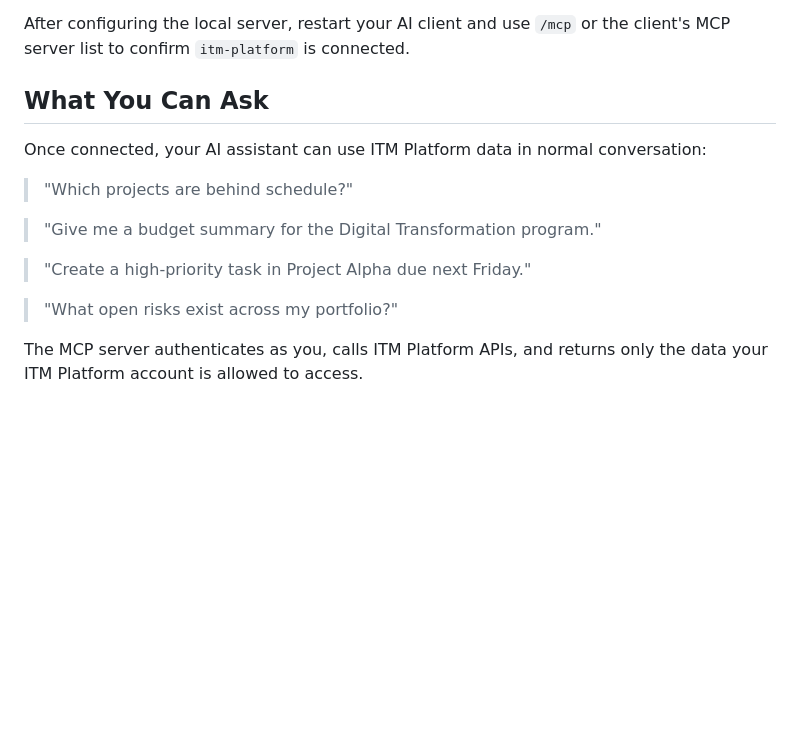
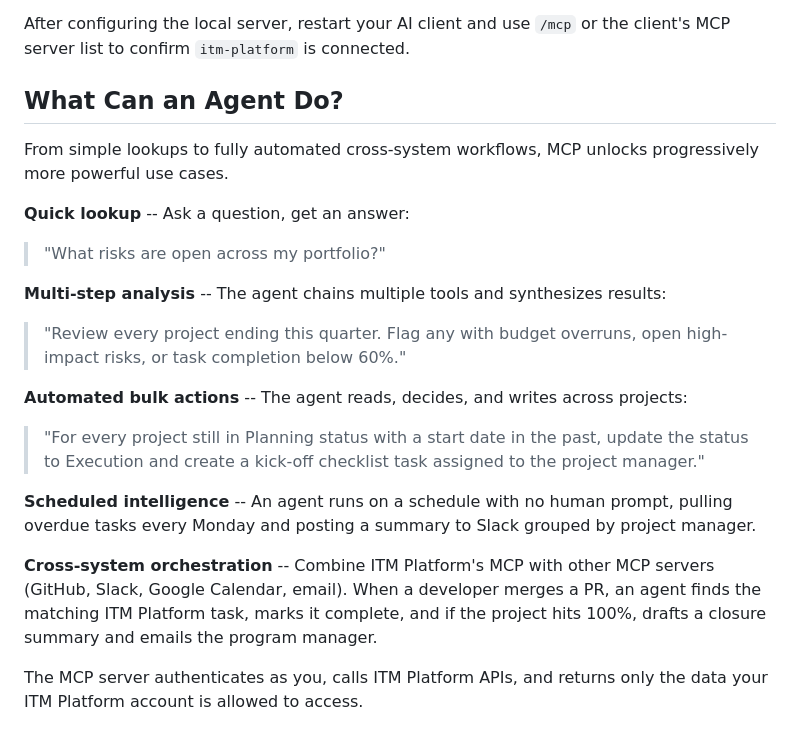
Before and after one commit to itmplatform/mcp-server, a Markdown page: README.md, the part around the change. GitHub-like rendering; blank space fills up the shorter version.

Commit message:
docs:what it can do, upgraded

```diff
--- a/README.md
+++ b/README.md
@@ -66,17 +66,25 @@ To create an API key, log in to ITM Platform, open **My Profile**, and generate
 
 After configuring the local server, restart your AI client and use `/mcp` or the client's MCP server list to confirm `itm-platform` is connected.
 
-## What You Can Ask
+## What Can an Agent Do?
 
-Once connected, your AI assistant can use ITM Platform data in normal conversation:
+From simple lookups to fully automated cross-system workflows, MCP unlocks progressively more powerful use cases.
 
-> "Which projects are behind schedule?"
+**Quick lookup** -- Ask a question, get an answer:
 
-> "Give me a budget summary for the Digital Transformation program."
+> "What risks are open across my portfolio?"
 
-> "Create a high-priority task in Project Alpha due next Friday."
+**Multi-step analysis** -- The agent chains multiple tools and synthesizes results:
 
-> "What open risks exist across my portfolio?"
+> "Review every project ending this quarter. Flag any with budget overruns, open high-impact risks, or task completion below 60%."
+
+**Automated bulk actions** -- The agent reads, decides, and writes across projects:
+
+> "For every project still in Planning status with a start date in the past, update the status to Execution and create a kick-off checklist task assigned to the project manager."
+
+**Scheduled intelligence** -- An agent runs on a schedule with no human prompt, pulling overdue tasks every Monday and posting a summary to Slack grouped by project manager.
+
+**Cross-system orchestration** -- Combine ITM Platform's MCP with other MCP servers (GitHub, Slack, Google Calendar, email). When a developer merges a PR, an agent finds the matching ITM Platform task, marks it complete, and if the project hits 100%, drafts a closure summary and emails the program manager.
 
 The MCP server authenticates as you, calls ITM Platform APIs, and returns only the data your ITM Platform account is allowed to access.
 
```
Also changed, not shown: 2 other files.
